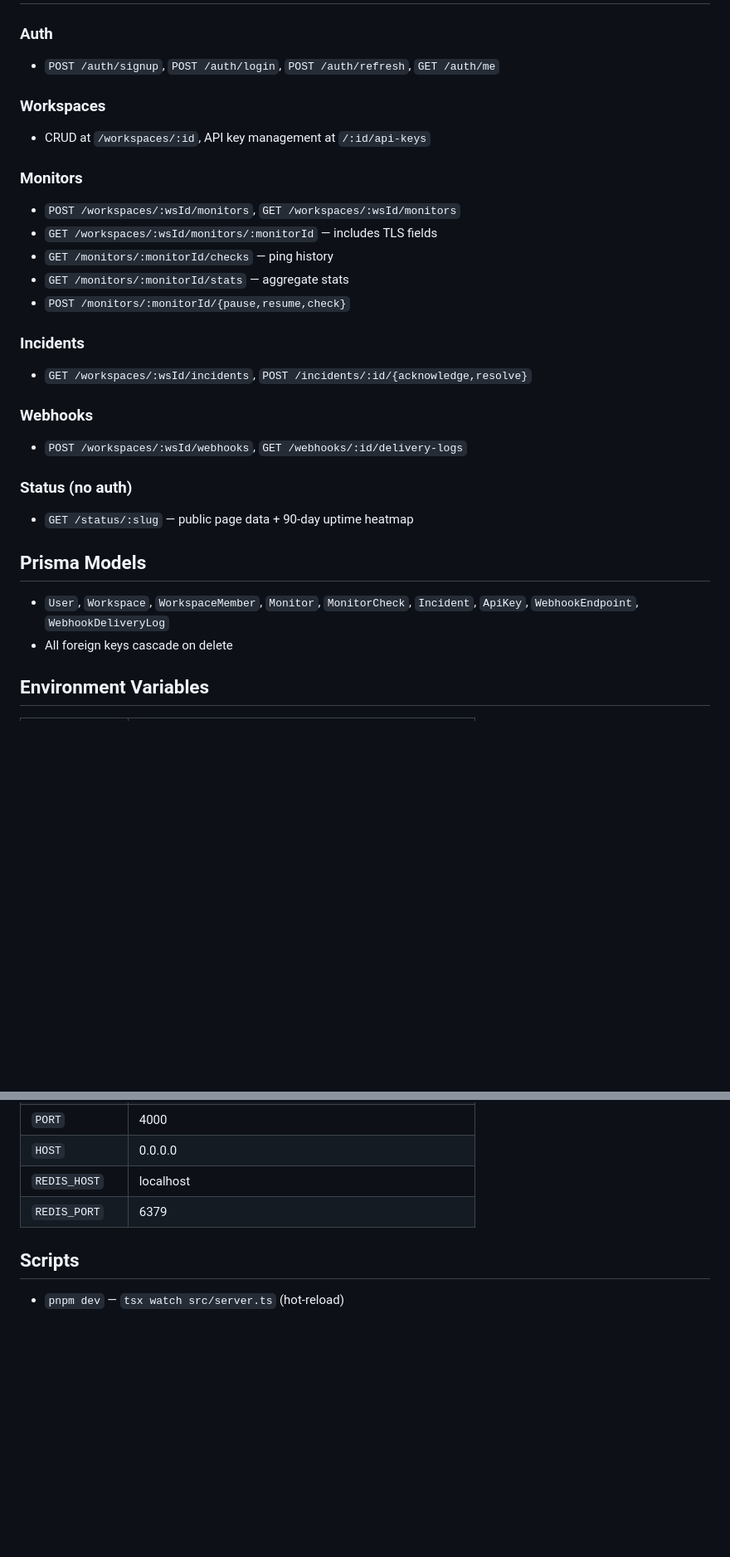
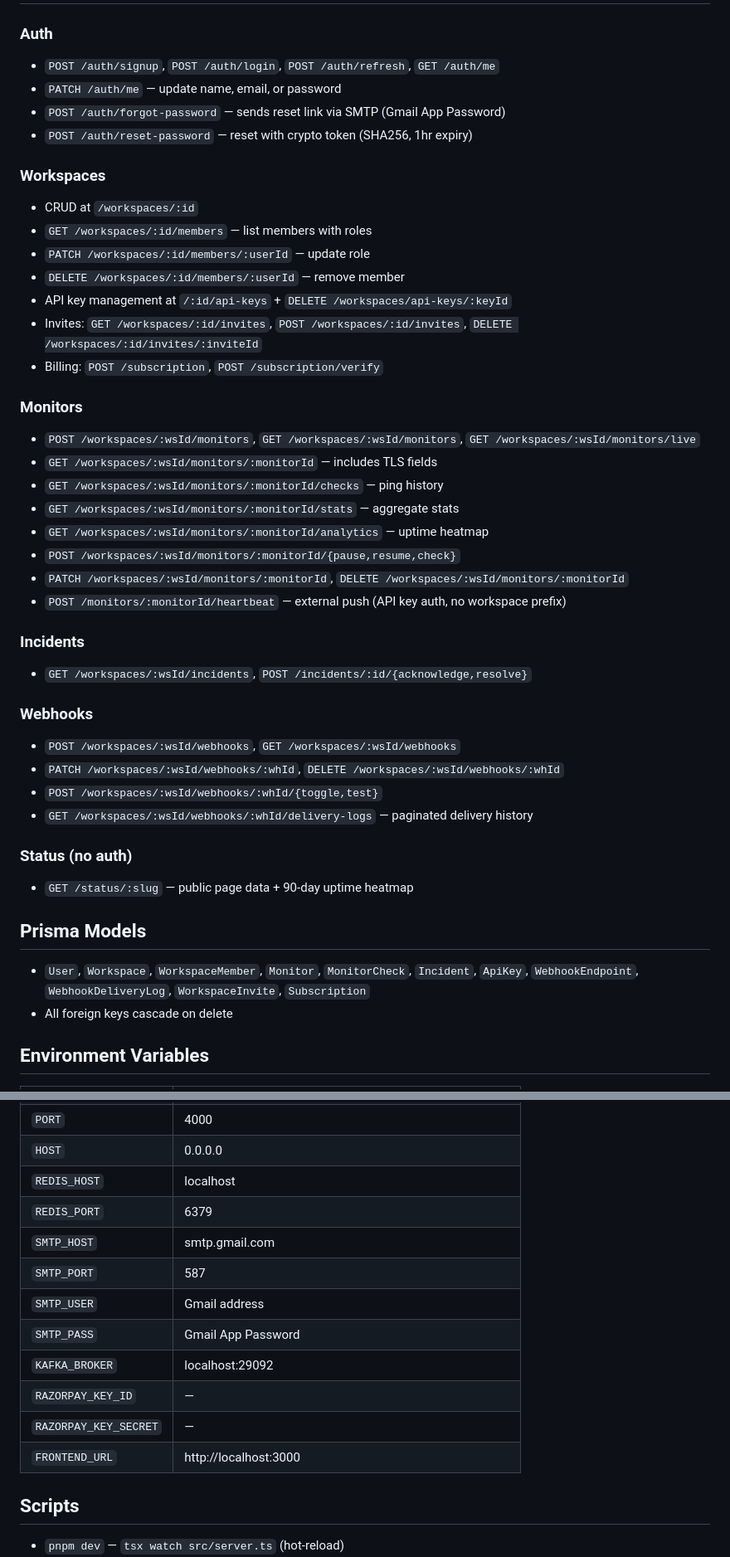
Before and after one commit to R7rainz/pulseops, a Markdown page: backend/AGENTS.md, 2 parts joined by grey strips. Shown at 83% size. GitHub-like rendering; blank space fills up the shorter version.

Commit message:
docs: update AGENTS.md with current API paths and missing endpoints (#63)

```diff
--- a/backend/AGENTS.md
+++ b/backend/AGENTS.md
@@ -48,28 +48,43 @@ Routes → Controller → Service → Prisma
 
 ### Auth
 - `POST /auth/signup`, `POST /auth/login`, `POST /auth/refresh`, `GET /auth/me`
+- `PATCH /auth/me` — update name, email, or password
+- `POST /auth/forgot-password` — sends reset link via SMTP (Gmail App Password)
+- `POST /auth/reset-password` — reset with crypto token (SHA256, 1hr expiry)
 
 ### Workspaces
-- CRUD at `/workspaces/:id`, API key management at `/:id/api-keys`
+- CRUD at `/workspaces/:id`
+- `GET /workspaces/:id/members` — list members with roles
+- `PATCH /workspaces/:id/members/:userId` — update role
+- `DELETE /workspaces/:id/members/:userId` — remove member
+- API key management at `/:id/api-keys` + `DELETE /workspaces/api-keys/:keyId`
+- Invites: `GET /workspaces/:id/invites`, `POST /workspaces/:id/invites`, `DELETE /workspaces/:id/invites/:inviteId`
+- Billing: `POST /subscription`, `POST /subscription/verify`
 
 ### Monitors
-- `POST /workspaces/:wsId/monitors`, `GET /workspaces/:wsId/monitors`
+- `POST /workspaces/:wsId/monitors`, `GET /workspaces/:wsId/monitors`, `GET /workspaces/:wsId/monitors/live`
 - `GET /workspaces/:wsId/monitors/:monitorId` — includes TLS fields
-- `GET /monitors/:monitorId/checks` — ping history
-- `GET /monitors/:monitorId/stats` — aggregate stats
-- `POST /monitors/:monitorId/{pause,resume,check}`
+- `GET /workspaces/:wsId/monitors/:monitorId/checks` — ping history
+- `GET /workspaces/:wsId/monitors/:monitorId/stats` — aggregate stats
+- `GET /workspaces/:wsId/monitors/:monitorId/analytics` — uptime heatmap
+- `POST /workspaces/:wsId/monitors/:monitorId/{pause,resume,check}`
+- `PATCH /workspaces/:wsId/monitors/:monitorId`, `DELETE /workspaces/:wsId/monitors/:monitorId`
+- `POST /monitors/:monitorId/heartbeat` — external push (API key auth, no workspace prefix)
 
 ### Incidents
 - `GET /workspaces/:wsId/incidents`, `POST /incidents/:id/{acknowledge,resolve}`
 
 ### Webhooks
-- `POST /workspaces/:wsId/webhooks`, `GET /webhooks/:id/delivery-logs`
+- `POST /workspaces/:wsId/webhooks`, `GET /workspaces/:wsId/webhooks`
+- `PATCH /workspaces/:wsId/webhooks/:whId`, `DELETE /workspaces/:wsId/webhooks/:whId`
+- `POST /workspaces/:wsId/webhooks/:whId/{toggle,test}`
+- `GET /workspaces/:wsId/webhooks/:whId/delivery-logs` — paginated delivery history
 
 ### Status (no auth)
 - `GET /status/:slug` — public page data + 90-day uptime heatmap
 
 ## Prisma Models
-- `User`, `Workspace`, `WorkspaceMember`, `Monitor`, `MonitorCheck`, `Incident`, `ApiKey`, `WebhookEndpoint`, `WebhookDeliveryLog`
+- `User`, `Workspace`, `WorkspaceMember`, `Monitor`, `MonitorCheck`, `Incident`, `ApiKey`, `WebhookEndpoint`, `WebhookDeliveryLog`, `WorkspaceInvite`, `Subscription`
 - All foreign keys cascade on delete
 
 ## Environment Variables
@@ -81,6 +96,14 @@ Routes → Controller → Service → Prisma
 | `HOST` | 0.0.0.0 |
 | `REDIS_HOST` | localhost |
 | `REDIS_PORT` | 6379 |
+| `SMTP_HOST` | smtp.gmail.com |
+| `SMTP_PORT` | 587 |
+| `SMTP_USER` | Gmail address |
+| `SMTP_PASS` | Gmail App Password |
+| `KAFKA_BROKER` | localhost:29092 |
+| `RAZORPAY_KEY_ID` | — |
+| `RAZORPAY_KEY_SECRET` | — |
+| `FRONTEND_URL` | http://localhost:3000 |
 
 ## Scripts
 - `pnpm dev` — `tsx watch src/server.ts` (hot-reload)
```
Also changed, not shown: other parts of backend/AGENTS.md (+1 -1 lines), frontend/AGENTS.md (+39 -15 lines).
